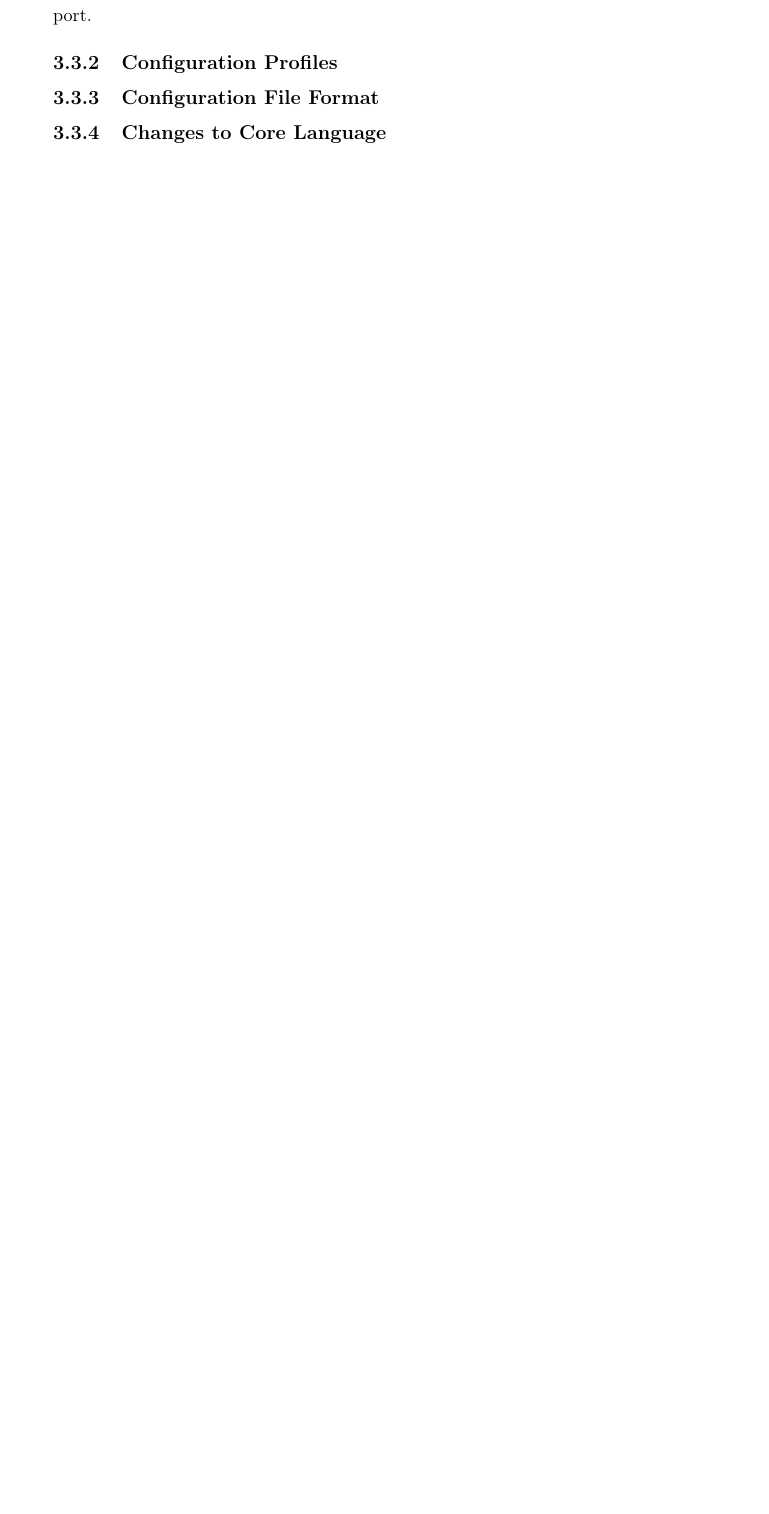
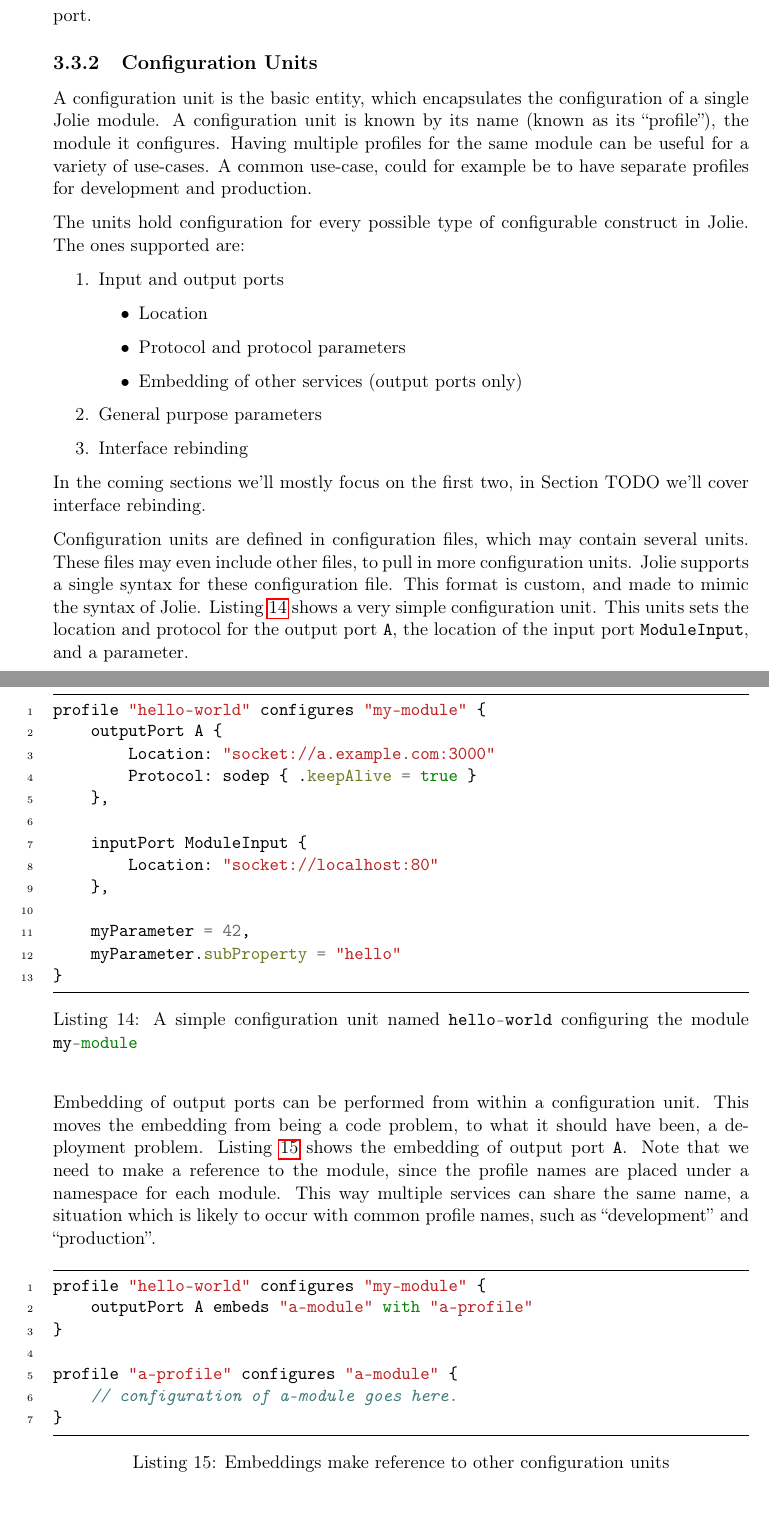
Before and after one commit to DanThrane/master_thesis, a LaTeX thesis (main.tex, which reads configuration.tex): part of page 22 of 34 before the commit and two parts of pages 22 and 23 of 37 after it, the two joined at a grey line, cut so that both start at the same text, the shorter picture padded with empty space. Compiled offline with pdfLaTeX.

Commit message:
More stuff about configuration

```diff
--- a/configuration.tex
+++ b/configuration.tex
@@ -83,8 +78,81 @@ Concrete examples of this includes the input ports, which needs to be ready at
 deployment time. Thus without native support for configuration of these, it
 would not be possible to change the input port.
 
-\subsection{Configuration Profiles}
+\subsection{Configuration Units}
 
-\subsection{Configuration File Format}
+A configuration unit is the basic entity, which encapsulates the configuration
+of a single Jolie module. A configuration unit is known by its name (known as
+its ``profile''), the module it configures. Having multiple profiles for the
+same module can be useful for a variety of use-cases. A common use-case, could
+for example be to have separate profiles for development and production.
 
-\subsection{Changes to Core Language}
+The units hold configuration for every possible type of configurable construct
+in Jolie. The ones supported are:
+
+\begin{enumerate}
+    \item Input and output ports
+        \begin{itemize}
+            \item Location
+            \item Protocol and protocol parameters
+            \item Embedding of other services (output ports only)
+        \end{itemize}
+    \item General purpose parameters
+    \item Interface rebinding
+\end{enumerate}
+
+In the coming sections we'll mostly focus on the first two, in Section TODO
+we'll cover interface rebinding.
+
+% TODO Do we allow for inclusion of other files?
+Configuration units are defined in configuration files, which may contain
+several units. These files may even include other files, to pull in more
+configuration units. Jolie supports a single syntax for these configuration
+file. This format is custom, and made to mimic the syntax of Jolie. Listing
+\ref{lst:simple_conf} shows a very simple configuration unit. This units sets
+the location and protocol for the output port \mintinline{java}{A}, the
+location of the input port \mintinline{java}{ModuleInput}, and a parameter.
+
+\begin{listing}[H]
+\begin{minted}{java}
+profile "hello-world" configures "my-module" {
+    outputPort A {
+        Location: "socket://a.example.com:3000"
+        Protocol: sodep { .keepAlive = true }
+    },
+
+    inputPort ModuleInput {
+        Location: "socket://localhost:80"
+    },
+
+    myParameter = 42,
+    myParameter.subProperty = "hello"
+}
+\end{minted}
+
+\caption{A simple configuration unit named \mintinline{java}{hello-world}
+    configuring the module \mintinline{java}{my-module}}
+
+\label{lst:simple_conf}
+
+\end{listing}
+
+Embedding of output ports can be performed from within a configuration unit.
+This moves the embedding from being a code problem, to what it should have
+been, a deployment problem. Listing \ref{lst:conf_embedding} shows the
+embedding of output port \mintinline{java}{A}. Note that we need to make a
+reference to the module, since the profile names are placed under a namespace
+for each module. This way multiple services can share the same name, a
+situation which is likely to occur with common profile names, such as
+``development'' and ``production''.
+
+\begin{listing}[H]
+\begin{minted}{java}
+profile "hello-world" configures "my-module" {
+    outputPort A embeds "a-module" with "a-profile"
+}
+
+profile "a-profile" configures "a-module" {
+    // configuration of a-module goes here.
+}
+\end{minted}
+\caption{Embeddings make reference to other configuration units}
```
Also changed, not shown: main.pdf, configuration.tex (64 more changed lines), 1 other file.
